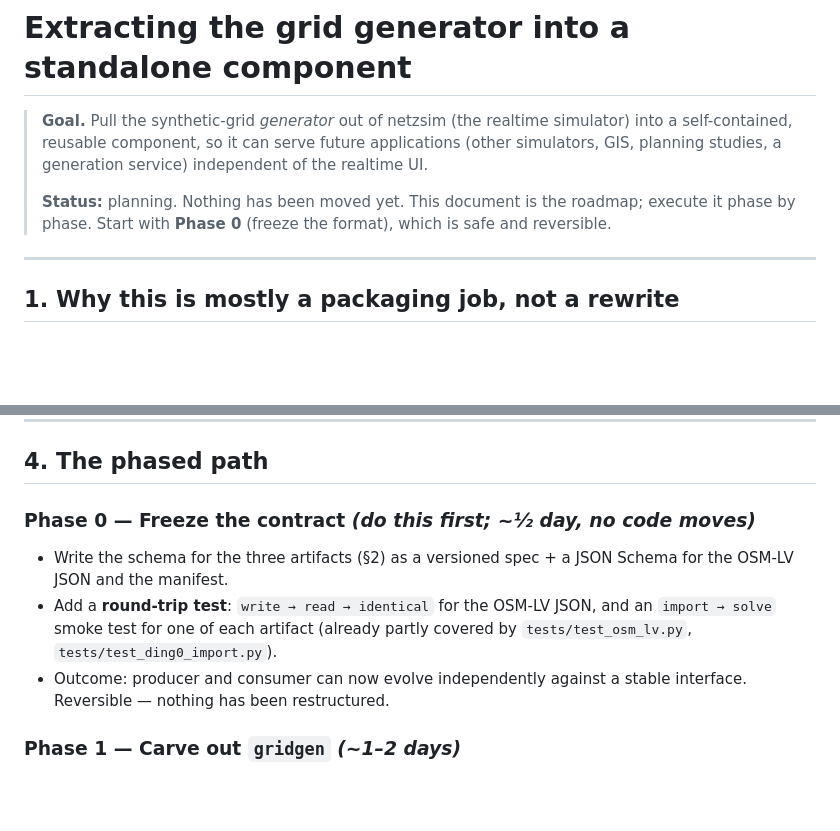
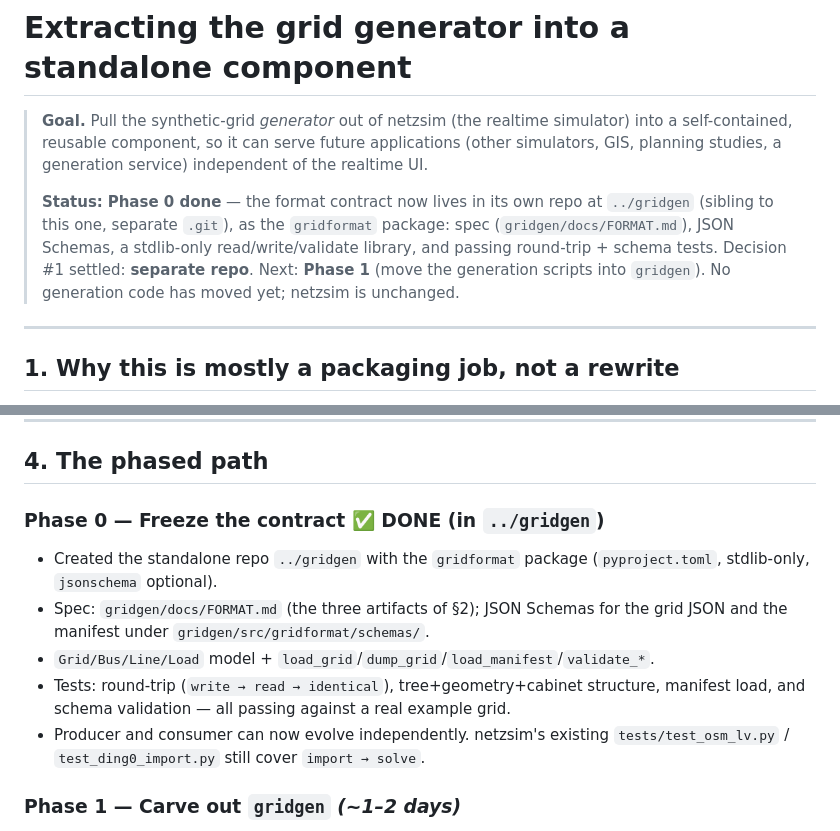
Before and after one commit to markisbell/rtpowerflow, a Markdown page: docs/GRIDGEN_EXTRACTION.md, 2 parts joined by grey strips. GitHub-like rendering; blank space fills up the shorter version.

Commit message:
Mark Phase 0 done: grid format extracted to ../gridgen (gridformat)
Phase 0 of the generator extraction is complete in a separate sibling repo
(../gridgen): the gridformat contract — spec, JSON Schemas, read/write/validate
library, passing tests. Decision #1 settled (separate repo). No generation code
moved yet; netzsim unchanged.

Co-Authored-By: Claude Opus 4.8 <noreply@anthropic.com>

```diff
--- a/docs/GRIDGEN_EXTRACTION.md
+++ b/docs/GRIDGEN_EXTRACTION.md
@@ -5,9 +5,12 @@
 > applications (other simulators, GIS, planning studies, a generation service)
 > independent of the realtime UI.
 >
-> **Status:** planning. Nothing has been moved yet. This document is the roadmap;
-> execute it phase by phase. Start with **Phase 0** (freeze the format), which is
-> safe and reversible.
+> **Status:** **Phase 0 done** — the format contract now lives in its own repo at
+> `../gridgen` (sibling to this one, separate `.git`), as the `gridformat` package:
+> spec (`gridgen/docs/FORMAT.md`), JSON Schemas, a stdlib-only read/write/validate
+> library, and passing round-trip + schema tests. Decision #1 settled: **separate
+> repo**. Next: **Phase 1** (move the generation scripts into `gridgen`). No
+> generation code has moved yet; netzsim is unchanged.
 
 ---
 
@@ -96,14 +99,16 @@ Read by `grid_catalog.GridCatalog` (manifest-driven).
 
 ## 4. The phased path
 
-### Phase 0 — Freeze the contract  *(do this first; ~½ day, no code moves)*
-- Write the schema for the three artifacts (§2) as a versioned spec + a JSON
-  Schema for the OSM-LV JSON and the manifest.
-- Add a **round-trip test**: `write → read → identical` for the OSM-LV JSON, and
-  an `import → solve` smoke test for one of each artifact (already partly covered
-  by `tests/test_osm_lv.py`, `tests/test_ding0_import.py`).
-- Outcome: producer and consumer can now evolve independently against a stable
-  interface. Reversible — nothing has been restructured.
+### Phase 0 — Freeze the contract  ✅ DONE (in `../gridgen`)
+- Created the standalone repo `../gridgen` with the `gridformat` package
+  (`pyproject.toml`, stdlib-only, `jsonschema` optional).
+- Spec: `gridgen/docs/FORMAT.md` (the three artifacts of §2); JSON Schemas for the
+  grid JSON and the manifest under `gridgen/src/gridformat/schemas/`.
+- `Grid/Bus/Line/Load` model + `load_grid`/`dump_grid`/`load_manifest`/`validate_*`.
+- Tests: round-trip (`write → read → identical`), tree+geometry+cabinet structure,
+  manifest load, and schema validation — all passing against a real example grid.
+- Producer and consumer can now evolve independently. netzsim's existing
+  `tests/test_osm_lv.py` / `test_ding0_import.py` still cover `import → solve`.
 
 ### Phase 1 — Carve out `gridgen`  *(~1–2 days)*
 - New package/repo with `pyproject.toml` + the `ding0_env.yml` conda spec.
```
